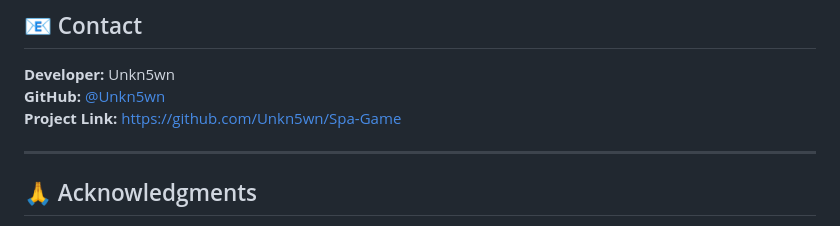
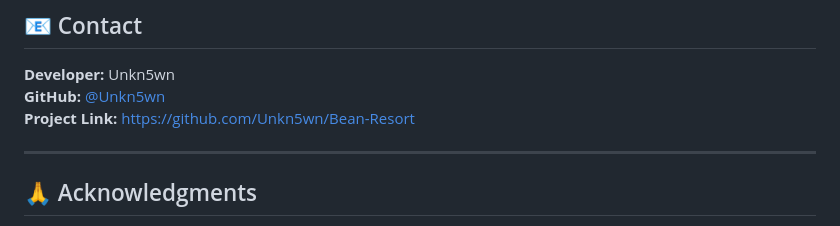
Before and after one commit to Unkn5wn/Bean-Resort, a Markdown page: README.md, the part around the change. Rendered like a GitHub page.

Commit message:
Update project link in README.md
Updated github project link

```diff
--- a/README.md
+++ b/README.md
@@ -453,7 +453,7 @@ Contributions are welcome! Here's how you can help:
 
 **Developer:** Unkn5wn
 **GitHub:** [@Unkn5wn](https://github.com/Unkn5wn)
-**Project Link:** [https://github.com/Unkn5wn/Spa-Game](https://github.com/Unkn5wn/Spa-Game)
+**Project Link:** [https://github.com/Unkn5wn/Bean-Resort](https://github.com/Unkn5wn/Bean-Resort)
 
 ---
 
```
